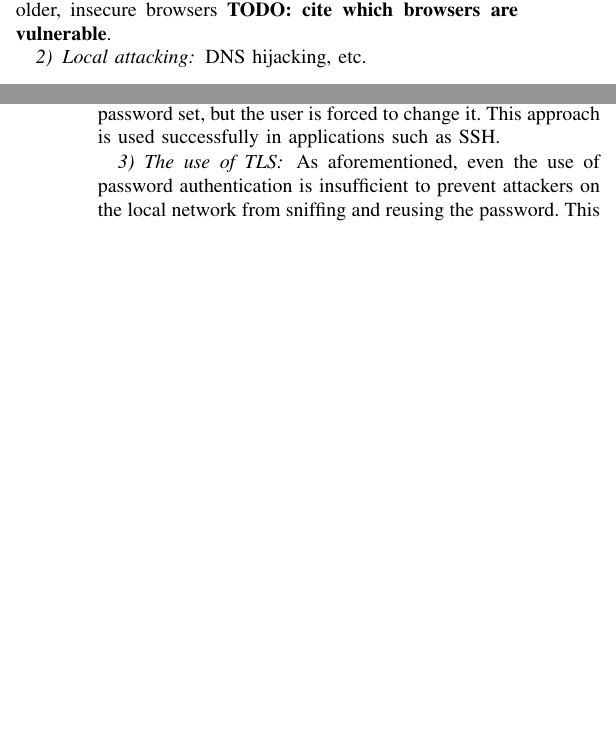
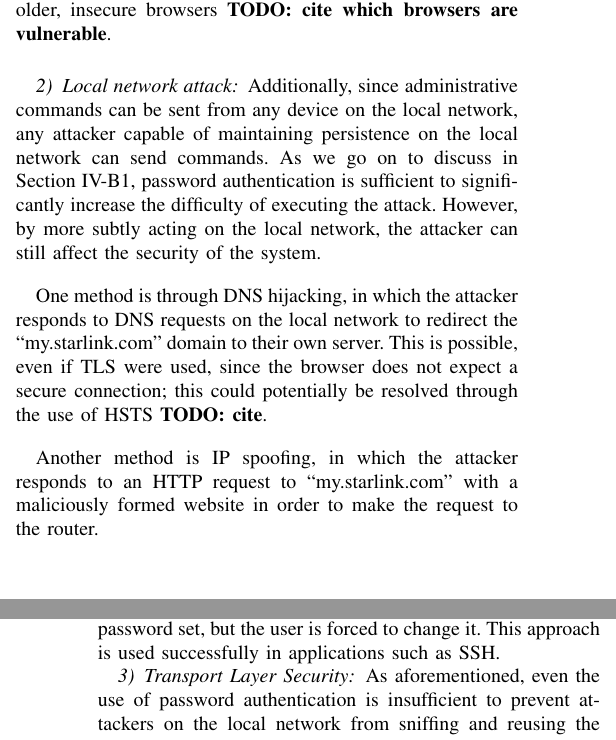
Before and after one commit to ssloxford/dishing-out-dos, a LaTeX paper (main.tex, which reads discussion.tex): two parts of the columns of pages 3 and 4 of 5, joined at a grey line, cut so that both start at the same text, the shorter picture padded with empty space. Compiled offline with pdfLaTeX.

Commit message:
Discussion: add local network attack section

```diff
--- a/discussion.tex
+++ b/discussion.tex
@@ -25,9 +25,16 @@ In certain routers, only simple requests are required to change the state~\textb
 However, the POST request required for the Starlink dish is non-simple since it requires the \texttt{content-type: application/grpc-web+proto} header.
 As a result, the Starlink dish is only exploitable using this method with older, insecure browsers~\textbf{TODO: cite which browsers are vulnerable}.
 
-\subsubsection{Local attacking}
+\subsubsection{Local network attack}
 
-DNS hijacking, etc.
+Additionally, since administrative commands can be sent from any device on the local network, any attacker capable of maintaining persistence on the local network can send commands.
+As we go on to discuss in Section~\ref{sec:password_authentication}, password authentication is sufficient to significantly increase the difficulty of executing the attack.
+However, by more subtly acting on the local network, the attacker can still affect the security of the system.
+
+One method is through DNS hijacking, in which the attacker responds to DNS requests on the local network to redirect the ``\url{my.starlink.com}'' domain to their own server.
+This is possible, even if TLS were used, since the browser does not expect a secure connection; this could potentially be resolved through the use of HSTS~\textbf{TODO: cite}.
+
+Another method is IP spoofing, in which the attacker responds to an HTTP request to ``\url{my.starlink.com}'' with a maliciously formed website in order to make the request to the router.
 
 \subsection{Mitigations}
 
@@ -52,7 +59,7 @@ Along a similar vein, the Starlink default SSID is ``Stinky" to force the user t
 Another similar method is implementing a Trust On First Use (TOFU) policy, in which there is no default password set, but the user is forced to change it.
 This approach is used successfully in applications such as SSH.
 
-\subsubsection{The use of TLS}
+\subsubsection{Transport Layer Security}
 
 As aforementioned, even the use of password authentication is insufficient to prevent attackers on the local network from sniffing and reusing the password.
 This same problem of packet sniffing is addressed on the public internet through TLS certificates.
```
Also changed, not shown: main.pdf, discussion.tex (8 more changed lines).
